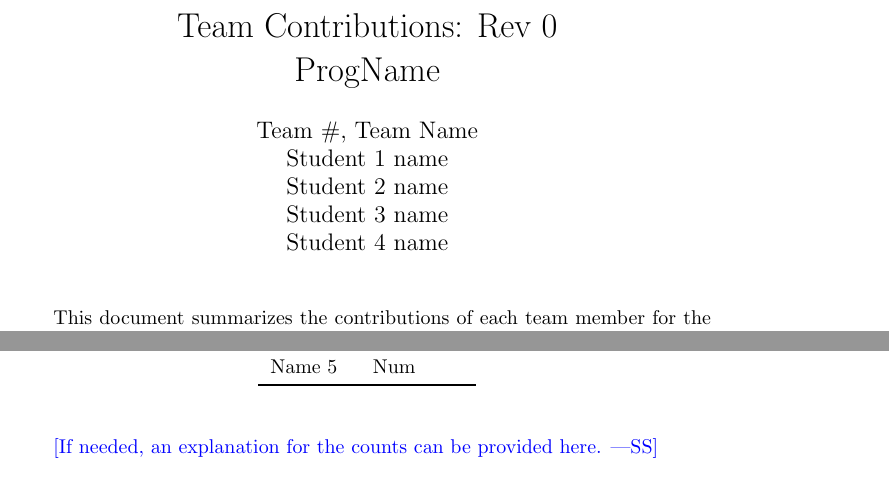
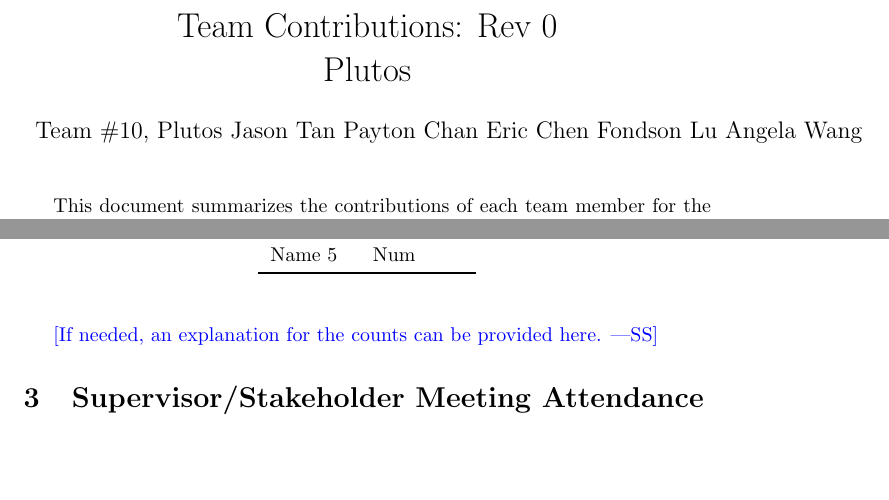
Before and after one commit to angelaw7/capstone, a LaTeX document (docs/projMngmnt/Rev0_Team_Contrib.tex, which reads docs/Common.tex): two parts of page 1 of 4, joined at a grey line, cut so that both start at the same text, the shorter picture padded with empty space. Compiled offline with pdfLaTeX.

Commit message:
adjusting latex project name and team:

```diff
--- a/docs/Common.tex
+++ b/docs/Common.tex
@@ -1,11 +1,12 @@
 %% Common Parts
 
-\newcommand{\progname}{ProgName} % PUT YOUR PROGRAM NAME HERE
-\newcommand{\authname}{Team \#, Team Name
-\\ Student 1 name
-\\ Student 2 name
-\\ Student 3 name
-\\ Student 4 name} % AUTHOR NAMES
+\newcommand{\progname}{Plutos} % PUT YOUR PROGRAM NAME HERE
+\newcommand{\authname}{Team \#10, Plutos
+Jason Tan
+Payton Chan
+Eric Chen
+Fondson Lu
+Angela Wang} % AUTHOR NAMES
 
 \usepackage{hyperref}
     \hypersetup{colorlinks=true, linkcolor=blue, citecolor=blue, filecolor=blue,
```
